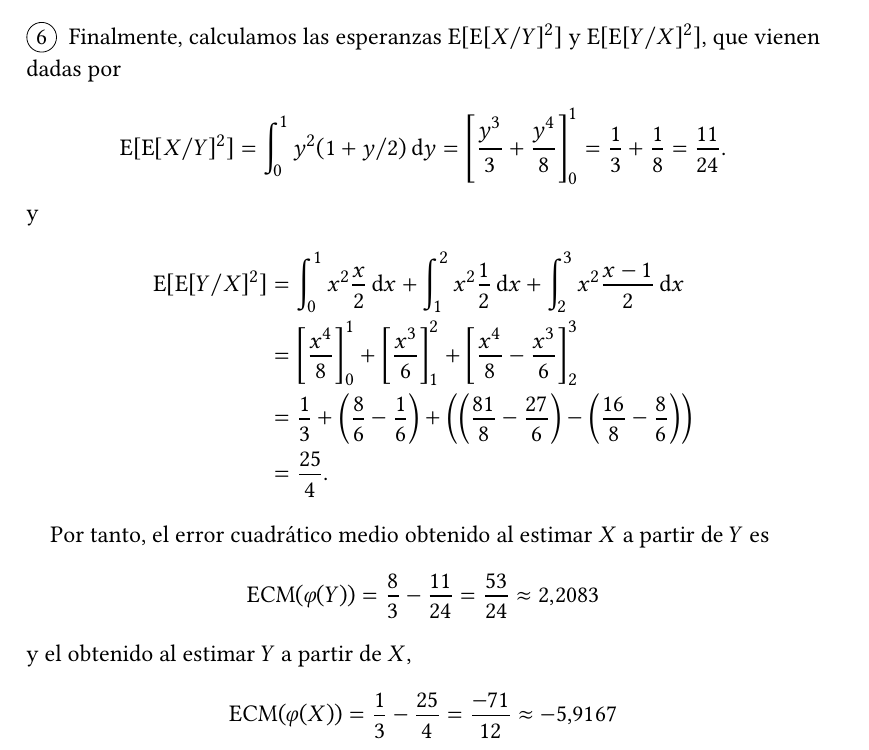
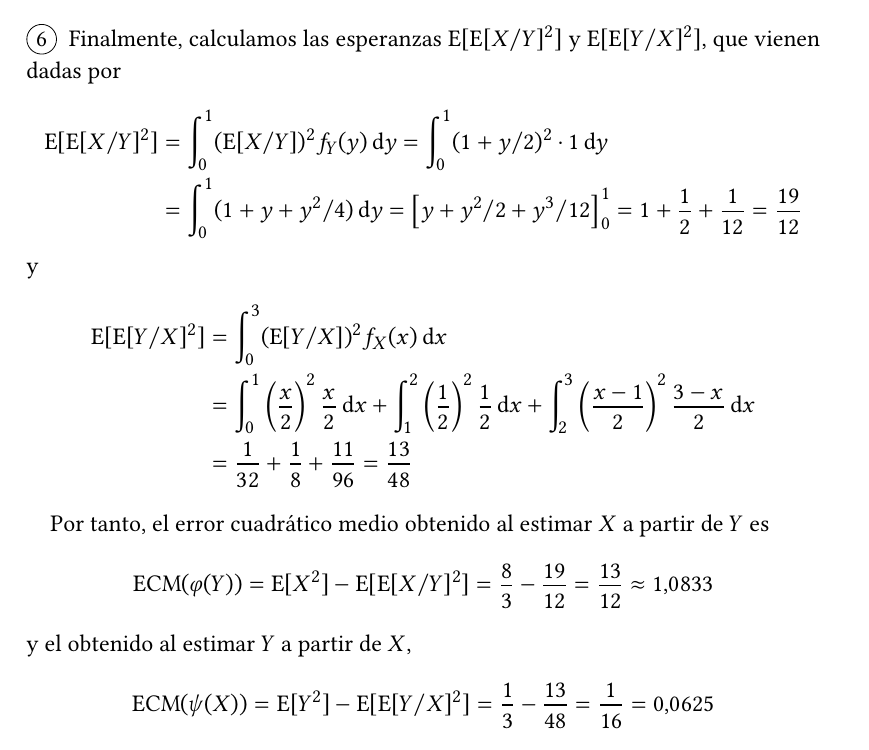
Before and after one commit to jmml97/prob-ejercicios, a LaTeX document (prob.e2.tex): part of page 3 of 3, cut so that both start at the same text. Compiled offline with XeLaTeX.

Commit message:
solucionado error ECM

```diff
--- a/prob.e2.tex
+++ b/prob.e2.tex
@@ -266,34 +266,31 @@
     \item Finalmente, calculamos las esperanzas \(\operatorname{E}[\operatorname{E}[X / Y]^2]\) y \(\operatorname{E}[\operatorname{E}[Y / X]^2]\), que vienen dadas por
     \begin{align*}
       \operatorname{E}[\operatorname{E}[X / Y]^2]
-       = \int_0^1 y^2(1+y/2) \dif y
-       = \left[\frac{y^3}{3} + \frac{y^4}{8}\right]_0^1
-       = \frac{1}{3} + \frac{1}{8}
-       = \frac{11}{24}.
+       &= \int_0^1 (\operatorname{E}[X/Y])^2 f_Y(y) \dif y
+       = \int_0^1 (1+y/2)^2 \cdot 1 \dif y\\
+       &= \int_0^1 (1+y+y^2/4) \dif y
+       = \left[y + y^2/2 + y^3/12\right]_0^1
+       = 1 + \frac{1}{2} + \frac{1}{12}
+       = \frac{19}{12}
     \end{align*}
     y
     \begin{align*}
       \operatorname{E}[\operatorname{E}[Y / X]^2]
-      &= \int_0^1 x^2\frac{x}{2} \dif x
-       + \int_1^2 x^2\frac{1}{2} \dif x
-       + \int_2^3 x^2\frac{x-1}{2} \dif x\\
-      &= \left[\frac{x^4}{8}\right]_0^1
-       + \left[\frac{x^3}{6}\right]_1^2
-       + \left[\frac{x^4}{8} - \frac{x^3}{6}\right]_2^3\\
-      &= \frac{1}{3}
-       + \left(\frac{8}{6} - \frac{1}{6}\right)
-       + \left(\left(\frac{81}{8} - \frac{27}{6}\right) - \left(\frac{16}{8} - \frac{8}{6}\right)\right)\\
-      &= \frac{25}{4}.
+      &= \int_0^3 (\operatorname{E}[Y/X])^2 f_X(x) \dif x\\
+      &= \int_0^1 \left(\frac{x}{2}\right)^2 \frac{x}{2} \dif x +
+        \int_1^2 \left(\frac{1}{2}\right)^2 \frac{1}{2} \dif x +
+        \int_2^3 \left(\frac{x-1}{2}\right)^2 \frac{3-x}{2} \dif x\\
+      &= \frac{1}{32} + \frac{1}{8} + \frac{11}{96} = \frac{13}{48}
     \end{align*}
   \end{enumerate}
 
   Por tanto, el error cuadrático medio obtenido al estimar \(X\) a partir de \(Y\) es
   \[
-    \operatorname{ECM}(\varphi(Y)) = \frac{8}{3} - \frac{11}{24} = \frac{53}{24} \approx 2.2083
+    \operatorname{ECM}(\varphi(Y)) = \operatorname{E}[X^2] - \operatorname{E}[\operatorname{E}[X/ Y]^2] = \frac{8}{3} - \frac{19}{12} = \frac{13}{12} \approx 1.0833
   \]
   y el obtenido al estimar \(Y\) a partir de \(X\),
   \[
-    \operatorname{ECM}(\varphi(X)) = \frac{1}{3} - \frac{25}{4} = \frac{-71}{12} \approx -5.9167
+    \operatorname{ECM}(\psi(X)) = \operatorname{E}[Y^2] - \operatorname{E}[\operatorname{E}[Y/ X]^2] = \frac{1}{3} - \frac{13}{48} = \frac{1}{16} = 0.0625
   \]
 \end{sol}
 
```
